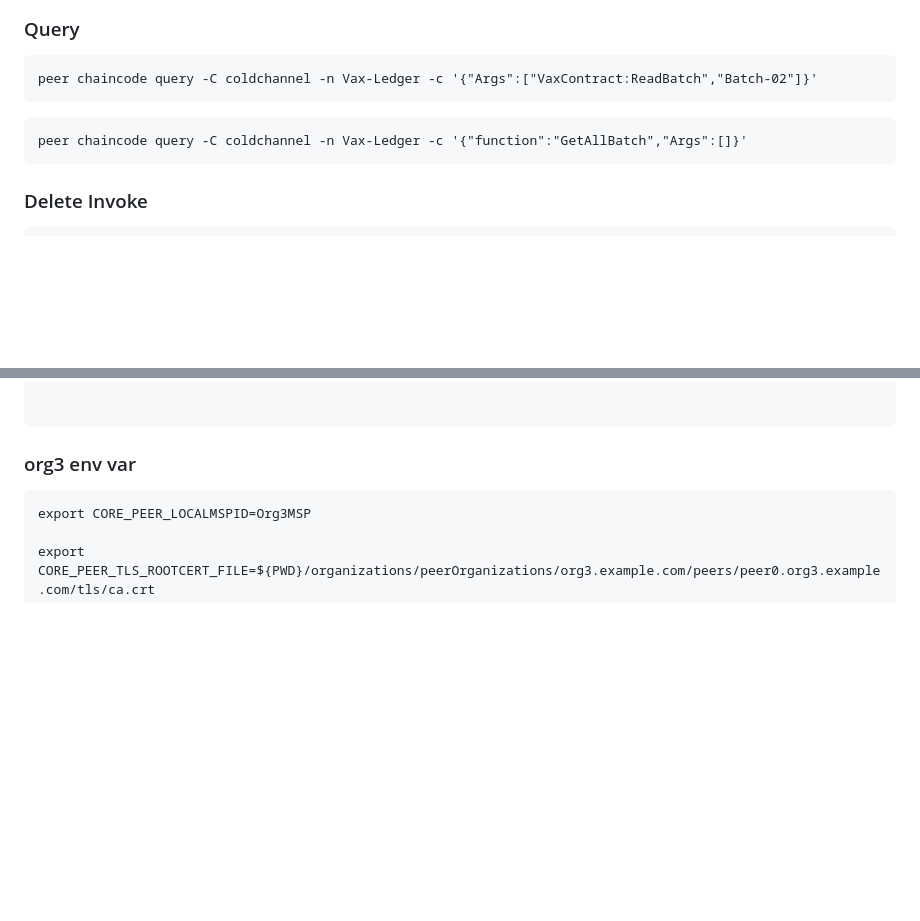
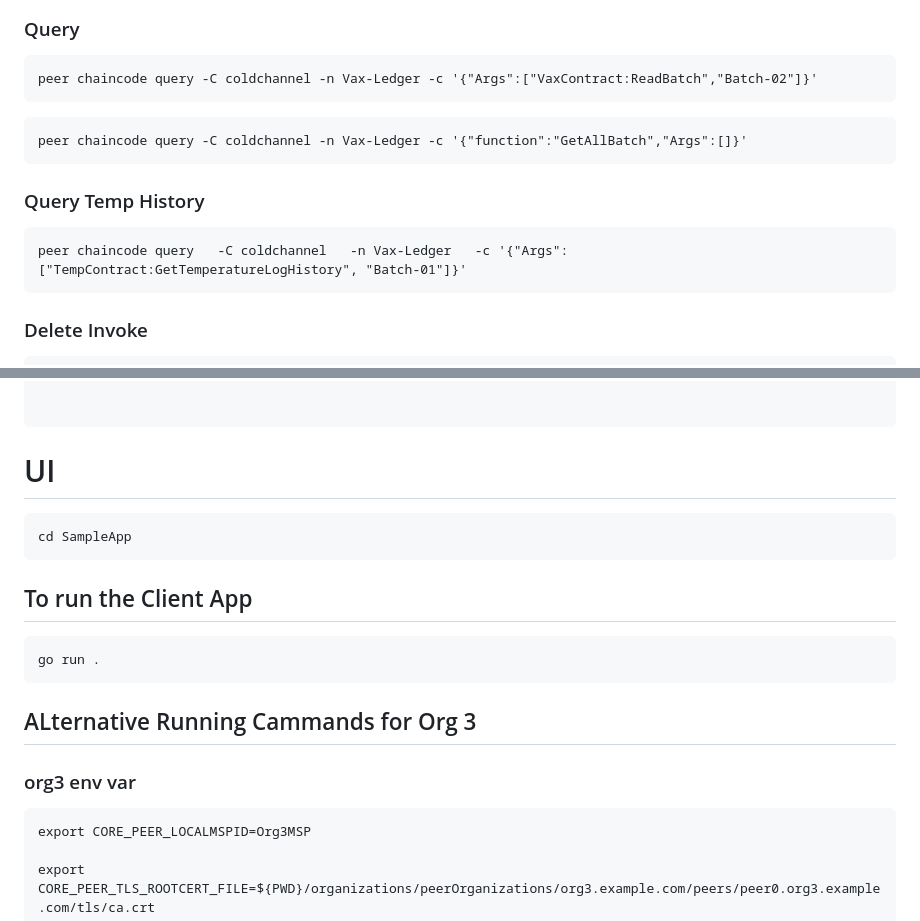
Before and after one commit to anjitha-0123/Vax-Ledger-HF, a Markdown page: README.md, 2 parts joined by grey strips. Drawn GitHub-style; blank space fills up the shorter version.

````diff
--- a/README.md
+++ b/README.md
@@ -107,6 +107,10 @@ peer chaincode query -C coldchannel -n Vax-Ledger -c '{"Args":["VaxContract:Read
 ```
 peer chaincode query -C coldchannel -n Vax-Ledger -c '{"function":"GetAllBatch","Args":[]}'
 ```
+### Query Temp History
+```
+peer chaincode query   -C coldchannel   -n Vax-Ledger   -c '{"Args":["TempContract:GetTemperatureLogHistory", "Batch-01"]}'
+```
 ### Delete Invoke
 ```
 peer chaincode invoke \
@@ -156,6 +160,17 @@ peer chaincode invoke \
 
 
 ```
+
+# UI
+```
+cd SampleApp
+```
+## To run the Client App
+```
+go run .
+```
+
+## ALternative Running Cammands for Org 3
 ### org3 env var
 ```
 export CORE_PEER_LOCALMSPID=Org3MSP
````
Also changed, not shown: other parts of README.md (+1 -0 lines).
